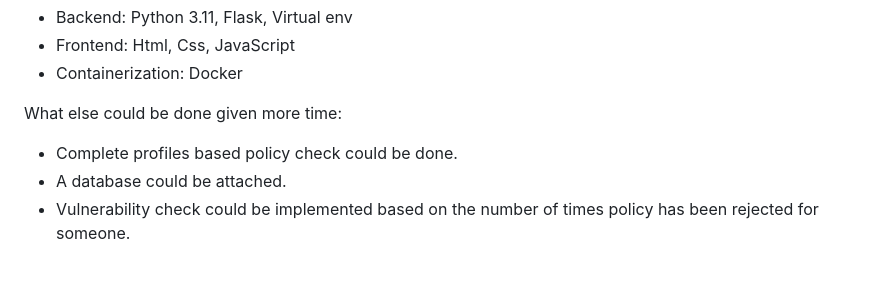
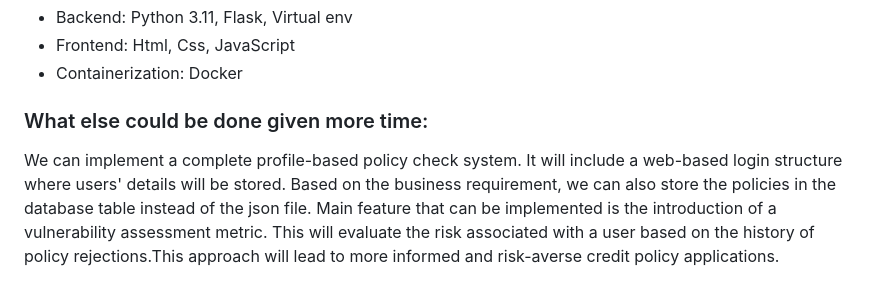
Before and after one commit to ZeeshanM96/CreditPolicyChecker, a Markdown page: README.md, the part around the change printed below. Rendered like a GitHub page.

```diff
--- a/README.md
+++ b/README.md
@@ -40,7 +71,5 @@ Now, you will see the credit policy evaluation form. Feel free to play around it
 - Frontend: Html, Css, JavaScript
 - Containerization: Docker
 
-What else could be done given more time:
-- Complete profiles based policy check could be done.
-- A database could be attached.
-- Vulnerability check could be implemented based on the number of times policy has been rejected for someone.
+### What else could be done given more time:
+We can implement a complete profile-based policy check system. It will include a web-based login structure where users' details will be stored. Based on the business requirement, we can also store the policies in the database table instead of the json file. Main feature that can be implemented is the introduction of a vulnerability assessment metric. This will evaluate the risk associated with a user based on the history of policy rejections.This approach will lead to more informed and risk-averse credit policy applications.
```
Also changed, not shown: other parts of README.md (+50 -19 lines).
